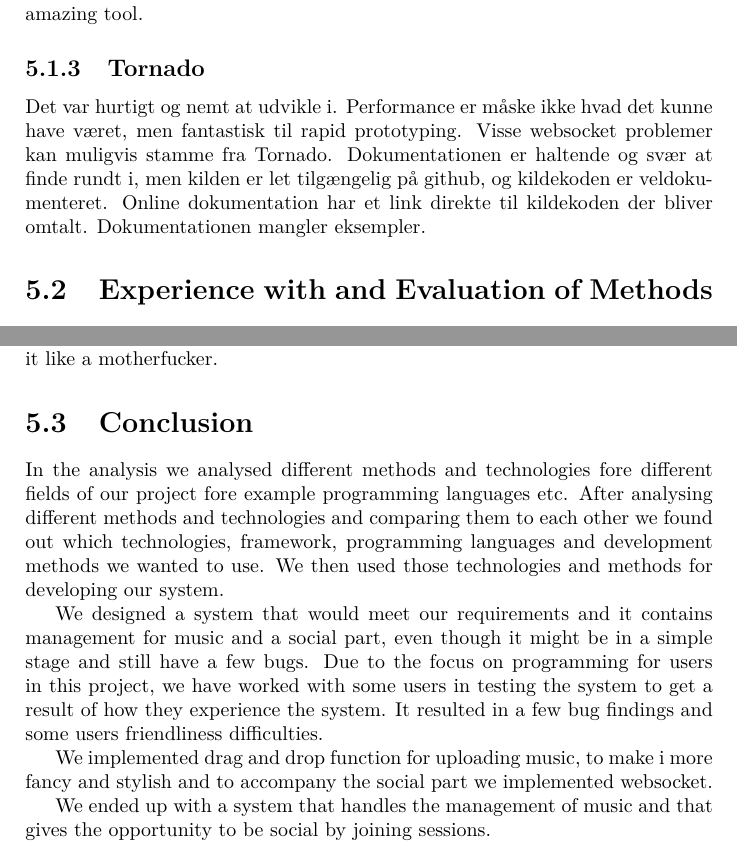
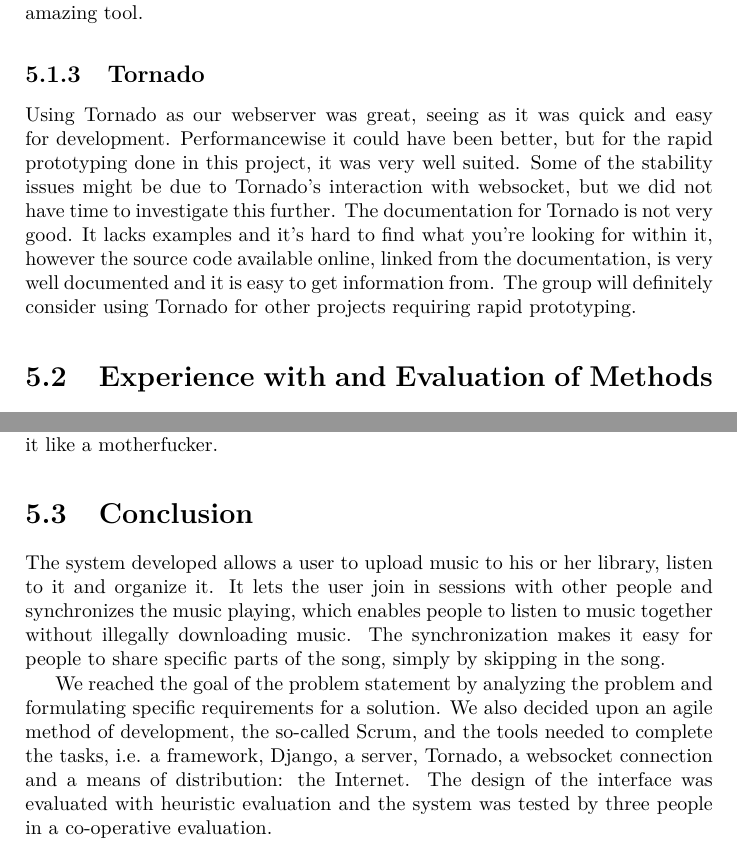
Before and after one commit to Ezphares/codename-Moving-Whales, a LaTeX thesis (Report/movingwhales/movingwhales.tex, which reads Report/movingwhales/reflection/conclusion.tex, Report/movingwhales/reflection/tornado.tex): two parts of pages 56 and 58 of 61, joined at a grey line, cut so that both start at the same text. Compiled offline with pdfLaTeX; the source files are stored in an older character set and shown here as Unicode.

Commit message:
Wrote a evaluatino of Tornado and edited conclusion. Needs more editing.

```diff
--- a/Report/movingwhales/reflection/conclusion.tex
+++ b/Report/movingwhales/reflection/conclusion.tex
@@ -1,8 +1,10 @@
 \section{Conclusion}
-In the analysis we analysed different methods and technologies fore different fields of our project fore example programming languages etc. After analysing different methods and technologies and comparing them to each other we found out which technologies, framework, programming languages and development methods we wanted to use. We then used those technologies and methods for developing our system.
+The system developed allows a user to upload music to his or her library, listen to it and organize it. It lets the user join
+in sessions with other people and synchronizes the music playing, which enables people to listen to music together without
+illegally downloading music. The synchronization makes it easy for people to share specific parts of the song, simply by
+skipping in the song.
 
-We designed a system that would meet our requirements and it contains management for music and a social part, even though it might be in a simple stage and still have a few bugs. Due to the focus on programming for users in this project, we have worked with some users in testing the system to get a result of how they experience the system. It resulted in a few bug findings and some users friendliness difficulties.
-
-We implemented drag and drop function for uploading music, to make i more fancy and stylish and to accompany the social part we implemented websocket.
-
-We ended up with a system that handles the management of music and that gives the opportunity to be social by joining sessions.
+We reached the goal of the problem statement by analyzing the problem and formulating specific requirements for a solution. We
+also decided upon an agile method of development, the so-called Scrum, and the tools needed to complete the tasks, i.e. a
+framework, Django, a server, Tornado, a websocket connection and a means of distribution: the Internet. The design of the
+interface was evaluated with heuristic evaluation and the system was tested by three people in a co-operative evaluation.
--- a/Report/movingwhales/reflection/tornado.tex
+++ b/Report/movingwhales/reflection/tornado.tex
@@ -1,2 +1,7 @@
 \subsection{Tornado}
-Det var hurtigt og nemt at udvikle i. Performance er måske ikke hvad det kunne have været, men fantastisk til rapid prototyping. Visse websocket problemer kan muligvis stamme fra Tornado. Dokumentationen er haltende og svær at finde rundt i, men kilden er let tilgængelig på github, og kildekoden er veldokumenteret. Online dokumentation har et link direkte til kildekoden der bliver omtalt. Dokumentationen mangler eksempler.
+Using Tornado as our webserver was great, seeing as it was quick and easy for development. Performancewise it could have been
+better, but for the rapid prototyping done in this project, it was very well suited. Some of the stability issues might be due
+to Tornado's interaction with websocket, but we did not have time to investigate this further. The documentation for Tornado
+is not very good. It lacks examples and it's hard to find what you're looking for within it, however the source code available
+online, linked from the documentation, is very well documented and it is easy to get information from.
+The group will definitely consider using Tornado for other projects requiring rapid prototyping.
```
